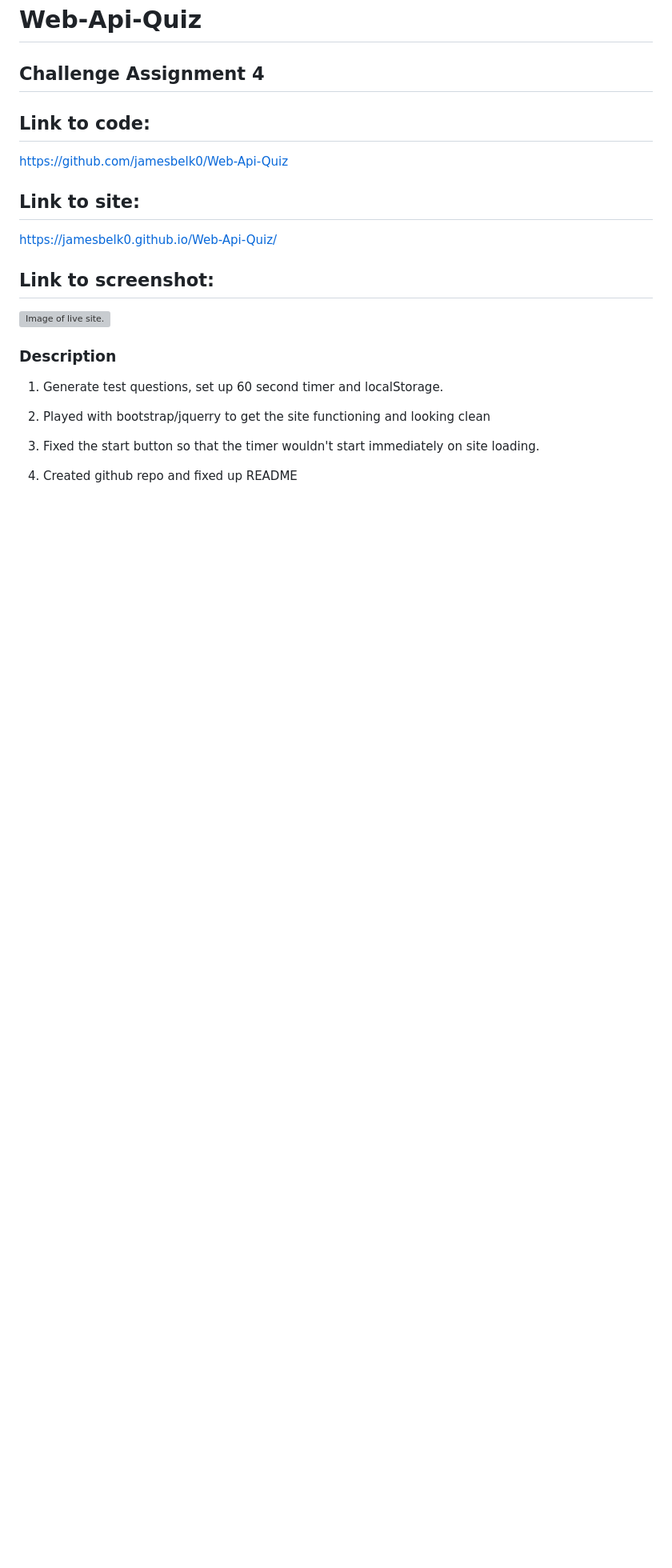
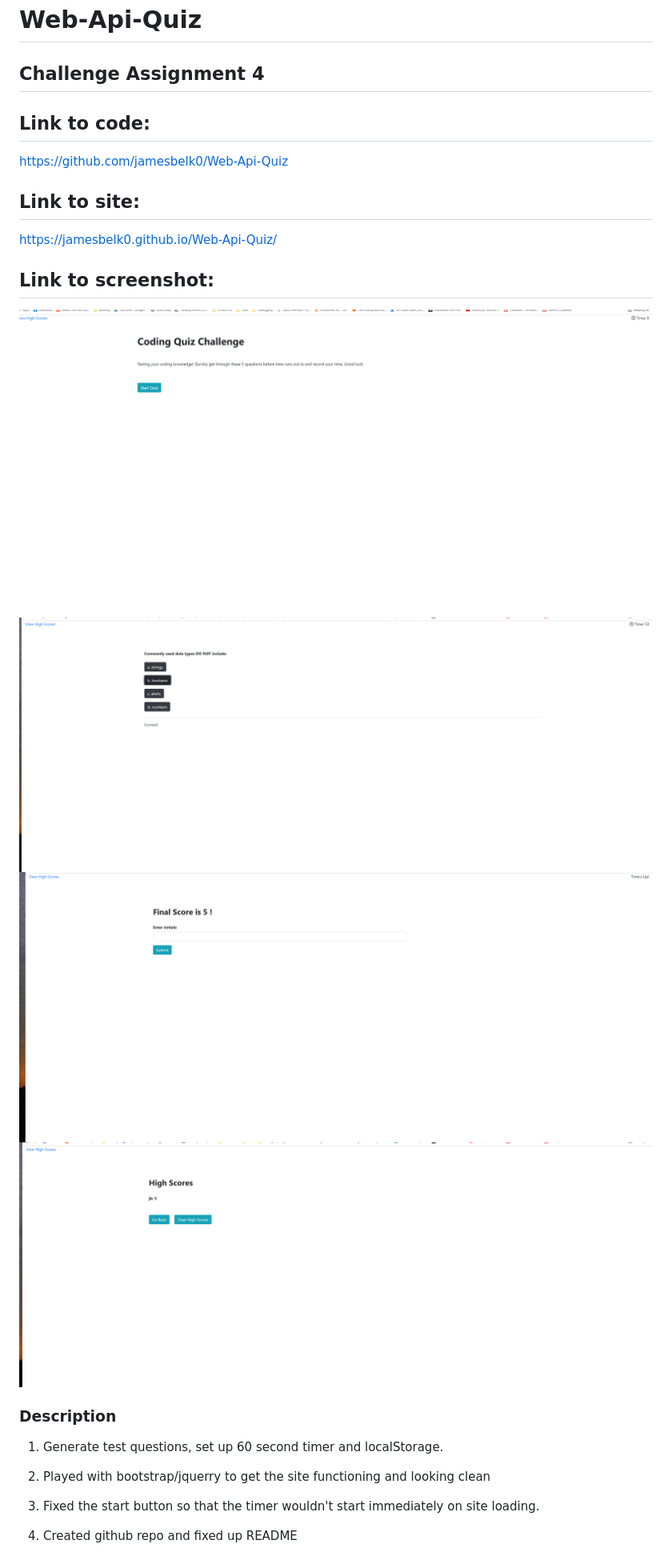
Before and after one commit to jamesbelk0/Web-Api-Quiz, a Markdown page: README.md, the part around the change. Shown: that part at 80% size. GitHub-like rendering; pictures changed too: assets/images/enter-initials.png (added), assets/images/high-score.png (added), assets/images/question.png (added); blank space fills up the shorter version; grey boxes are pictures that could not be loaded.

Commit message:
added images to README

```diff
--- a/README.md
+++ b/README.md
@@ -8,7 +8,10 @@ https://github.com/jamesbelk0/Web-Api-Quiz
 https://jamesbelk0.github.io/Web-Api-Quiz/
 
 ## Link to screenshot:
-![Image of live site.](/assets/images/Image-of-live-site.png "Image of live site.")
+![Image of live site.](./assets/images/start.png "Image of live site.")
+![Image of live site.](./assets/images/question.png "Image of live site.")
+![Image of live site.](./assets/images/enter-initials.png "Image of live site.")
+![Image of live site.](./assets/images/high-score.png "Image of live site.")
 
 ### Description
 
```
Also changed, not shown: 2 other files.
